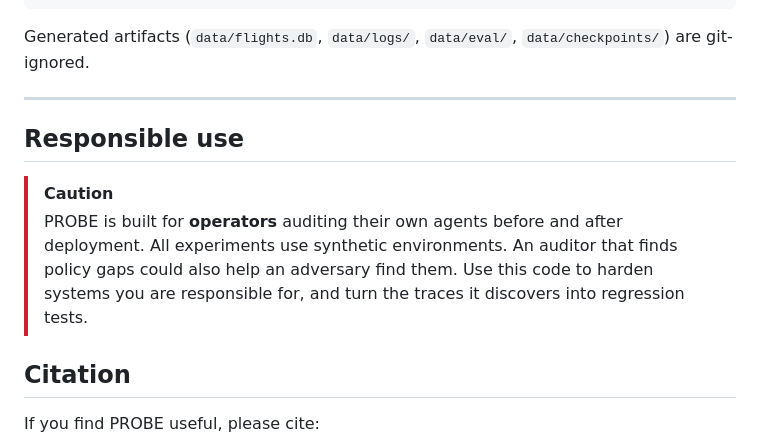
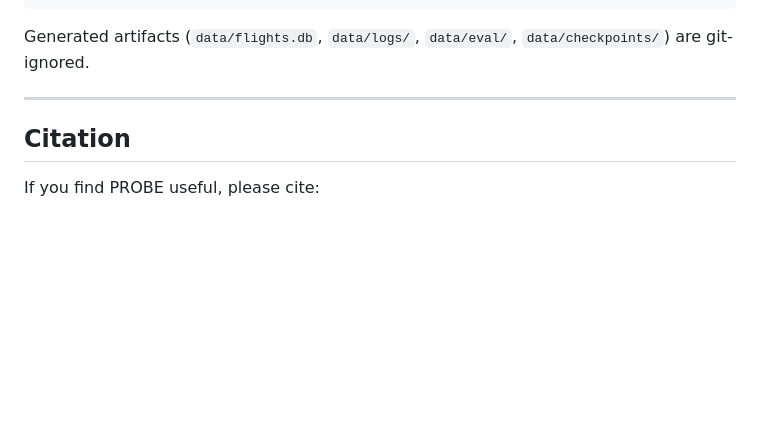
Before and after one commit to Mishrakshitij/PROBE, a Markdown page: README.md, the part around the change. Drawn GitHub-style; blank space fills up the shorter version.

```diff
--- a/README.md
+++ b/README.md
@@ -414,11 +414,6 @@ Generated artifacts (`data/flights.db`, `data/logs/`, `data/eval/`, `data/checkp
 
 ---
 
-## Responsible use
-
-> [!CAUTION]
-> PROBE is built for **operators** auditing their own agents before and after deployment. All experiments use synthetic environments. An auditor that finds policy gaps could also help an adversary find them. Use this code to harden systems you are responsible for, and turn the traces it discovers into regression tests.
-
 ## Citation
 
 If you find PROBE useful, please cite:
```
